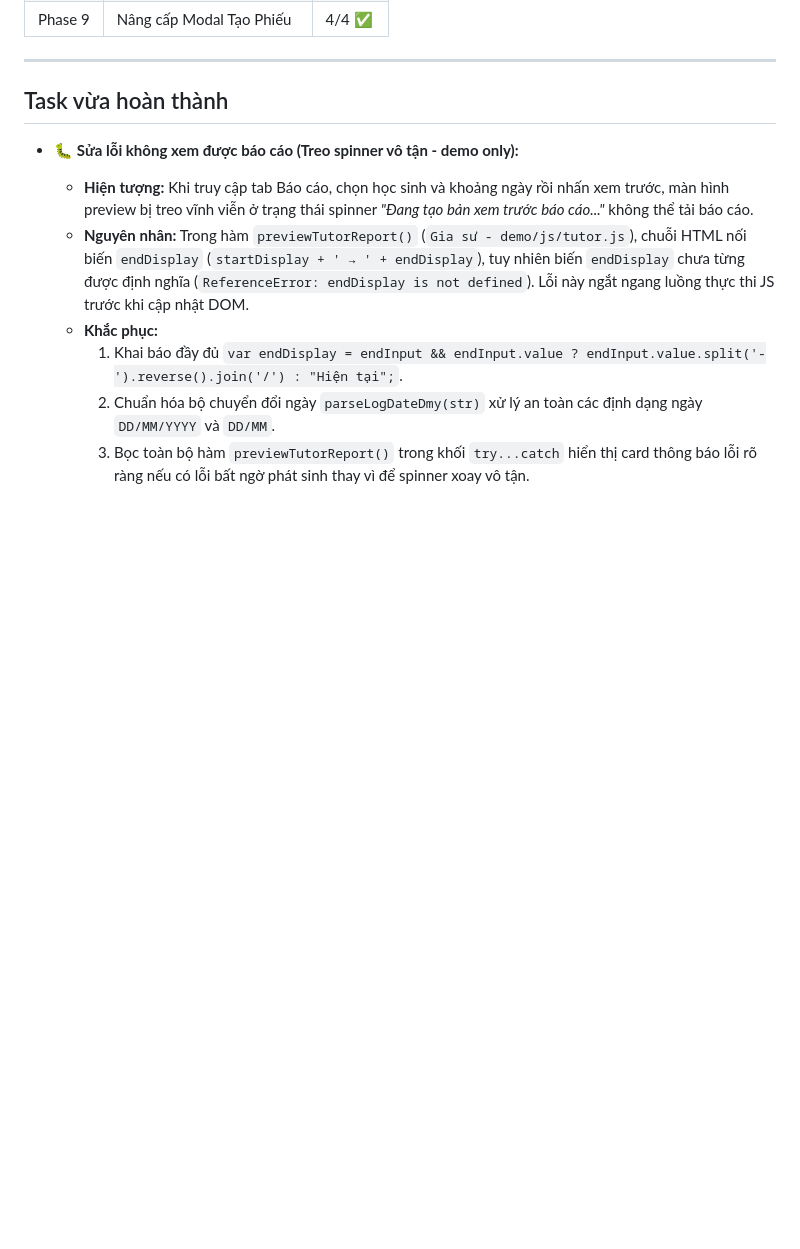
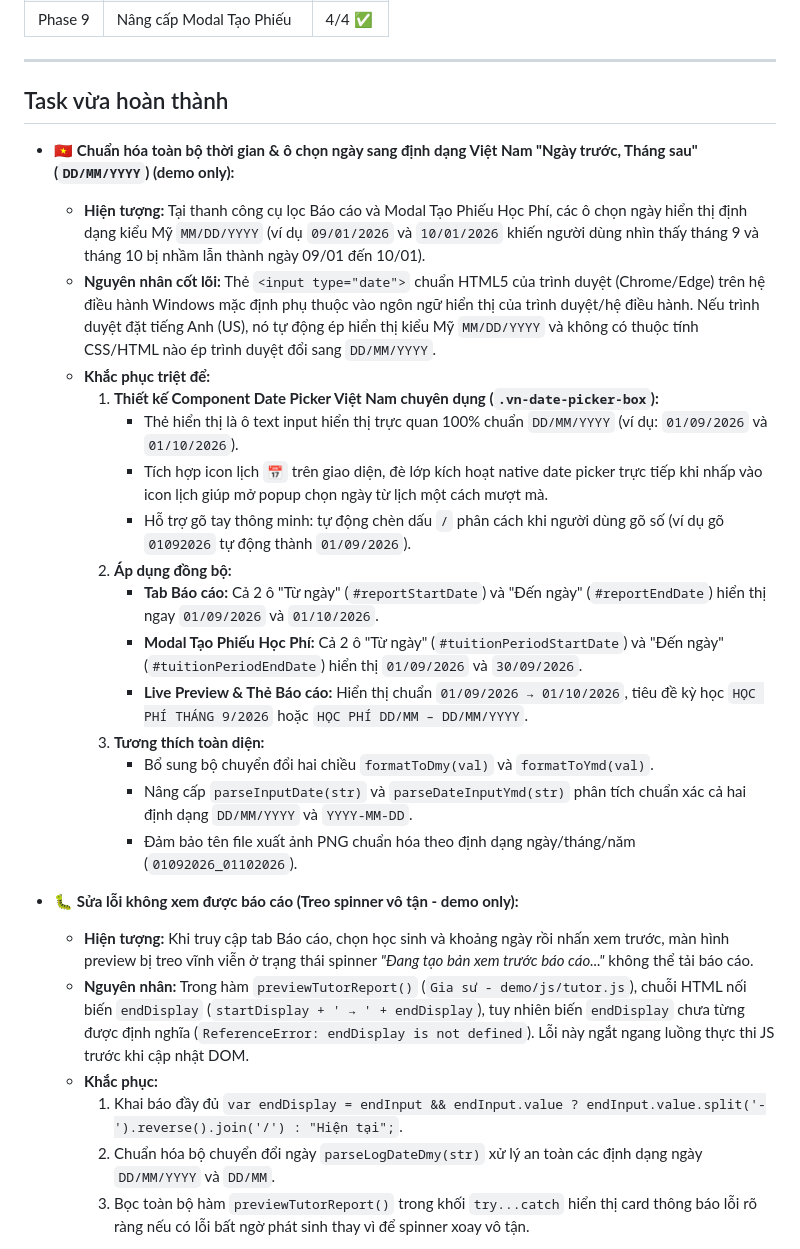
Before and after one commit to zun3017/butphadiemso, a Markdown page: Report/PROGRESS.md, the part around the change. GitHub-like rendering; blank space fills up the shorter version.

Commit message:
docs: update PROGRESS.md with Vietnamese date picker format task

```diff
--- a/Report/PROGRESS.md
+++ b/Report/PROGRESS.md
@@ -26,6 +26,23 @@
 ---
 
 ## Task vừa hoàn thành
+
+- 🇻🇳 **Chuẩn hóa toàn bộ thời gian & ô chọn ngày sang định dạng Việt Nam "Ngày trước, Tháng sau" (`DD/MM/YYYY`) (demo only):**
+  - **Hiện tượng:** Tại thanh công cụ lọc Báo cáo và Modal Tạo Phiếu Học Phí, các ô chọn ngày hiển thị định dạng kiểu Mỹ `MM/DD/YYYY` (ví dụ `09/01/2026` và `10/01/2026` khiến người dùng nhìn thấy tháng 9 và tháng 10 bị nhầm lẫn thành ngày 09/01 đến 10/01).
+  - **Nguyên nhân cốt lõi:** Thẻ `<input type="date">` chuẩn HTML5 của trình duyệt (Chrome/Edge) trên hệ điều hành Windows mặc định phụ thuộc vào ngôn ngữ hiển thị của trình duyệt/hệ điều hành. Nếu trình duyệt đặt tiếng Anh (US), nó tự động ép hiển thị kiểu Mỹ `MM/DD/YYYY` và không có thuộc tính CSS/HTML nào ép trình duyệt đổi sang `DD/MM/YYYY`.
+  - **Khắc phục triệt để:**
+    1. **Thiết kế Component Date Picker Việt Nam chuyên dụng (`.vn-date-picker-box`):**
+       - Thẻ hiển thị là ô text input hiển thị trực quan 100% chuẩn `DD/MM/YYYY` (ví dụ: `01/09/2026` và `01/10/2026`).
+       - Tích hợp icon lịch `📅` trên giao diện, đè lớp kích hoạt native date picker trực tiếp khi nhấp vào icon lịch giúp mở popup chọn ngày từ lịch một cách mượt mà.
+       - Hỗ trợ gõ tay thông minh: tự động chèn dấu `/` phân cách khi người dùng gõ số (ví dụ gõ `01092026` tự động thành `01/09/2026`).
+    2. **Áp dụng đồng bộ:**
+       - **Tab Báo cáo:** Cả 2 ô "Từ ngày" (`#reportStartDate`) và "Đến ngày" (`#reportEndDate`) hiển thị ngay `01/09/2026` và `01/10/2026`.
+       - **Modal Tạo Phiếu Học Phí:** Cả 2 ô "Từ ngày" (`#tuitionPeriodStartDate`) và "Đến ngày" (`#tuitionPeriodEndDate`) hiển thị `01/09/2026` và `30/09/2026`.
+       - **Live Preview & Thẻ Báo cáo:** Hiển thị chuẩn `01/09/2026 → 01/10/2026`, tiêu đề kỳ học `HỌC PHÍ THÁNG 9/2026` hoặc `HỌC PHÍ DD/MM – DD/MM/YYYY`.
+    3. **Tương thích toàn diện:**
+       - Bổ sung bộ chuyển đổi hai chiều `formatToDmy(val)` và `formatToYmd(val)`.
+       - Nâng cấp `parseInputDate(str)` và `parseDateInputYmd(str)` phân tích chuẩn xác cả hai định dạng `DD/MM/YYYY` và `YYYY-MM-DD`.
+       - Đảm bảo tên file xuất ảnh PNG chuẩn hóa theo định dạng ngày/tháng/năm (`01092026_01102026`).
 
 - 🐛 **Sửa lỗi không xem được báo cáo (Treo spinner vô tận - demo only):**
   - **Hiện tượng:** Khi truy cập tab Báo cáo, chọn học sinh và khoảng ngày rồi nhấn xem trước, màn hình preview bị treo vĩnh viễn ở trạng thái spinner *"Đang tạo bản xem trước báo cáo..."* không thể tải báo cáo.
```
